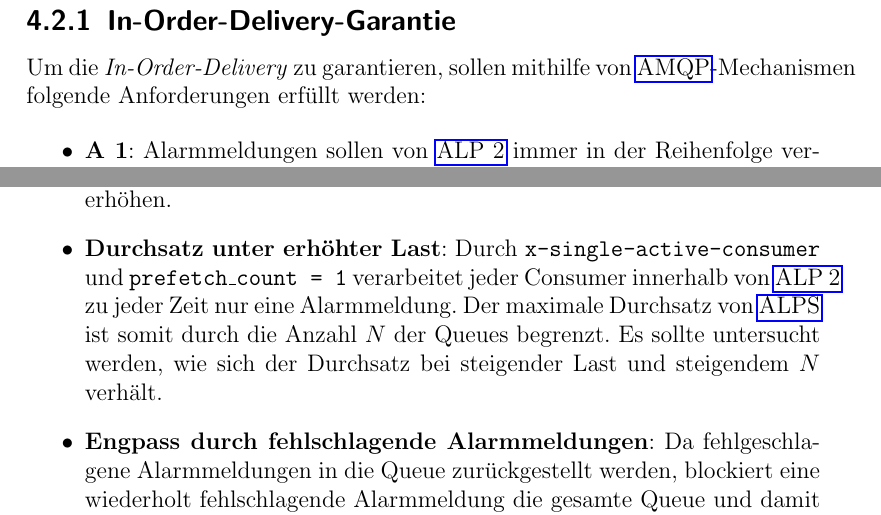
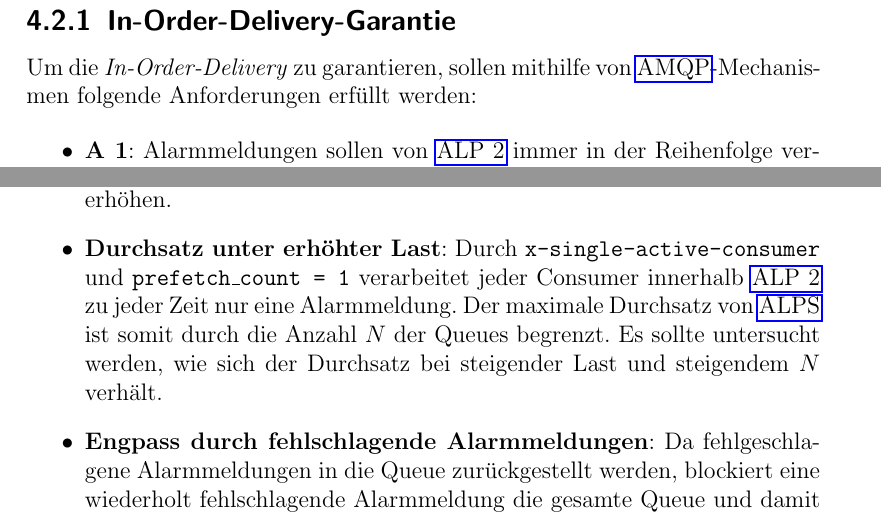
Before and after one commit to JadKHaddad/MT, a LaTeX thesis (main.tex, which reads tex/chapters/ALPS.tex, tex/chapters/Future.tex): two parts of pages 60 and 89 of 110, joined at a grey line, cut so that both start at the same text. Compiled offline with pdfLaTeX.

Commit message:
silbentrennung

```diff
--- a/tex/chapters/ALPS.tex
+++ b/tex/chapters/ALPS.tex
@@ -38,7 +38,7 @@ Als Transportprotokoll zwischen den Komponenten wird \gls{amqp} verwendet, da \g
 \subsection{In-Order-Delivery-Garantie}
 \label{sub-sec:alps-in-order-delivery-garantie}
 
-Um die \textit{In-Order-Delivery} zu garantieren, sollen mithilfe von \gls{amqp}-Mechanismen folgende Anforderungen erfüllt werden:
+Um die \textit{In-Order-Delivery} zu garantieren, sollen mithilfe von \gls{amqp}-Mechanis\-men folgende Anforderungen erfüllt werden:
 
 \begin{itemize}
     \item \textbf{A~1}: Alarmmeldungen sollen von \gls{alptwo} immer in der Reihenfolge verarbeitet werden, in der sie von \gls{alpone} empfangen wurden.
--- a/tex/chapters/Future.tex
+++ b/tex/chapters/Future.tex
@@ -23,7 +23,7 @@ Die experimentelle Evaluation in Abschnitt~\ref{sub-sec:alps-experimentelle-eval
 \begin{itemize}
     \item \textbf{Overhead durch \gls{alpdedup}}: Jede Alarmmeldung erfordert eine Lese- und eine Schreiboperation in der replizierten Datenbank. Bei einer Replikation über mehrere Rechenzentren kann dies die Verarbeitungszeit erhöhen.
 
-    \item \textbf{Durchsatz unter erhöhter Last}: Durch \texttt{x-single-active-\allowbreak consumer} und \texttt{prefetch\_count = 1} verarbeitet jeder Consumer innerhalb von \gls{alptwo} zu jeder Zeit nur eine Alarmmeldung. Der maximale Durchsatz von \gls{alps} ist somit durch die Anzahl $N$ der Queues begrenzt. Es sollte untersucht werden, wie sich der Durchsatz bei steigender Last und steigendem $N$ verhält.
+    \item \textbf{Durchsatz unter erhöhter Last}: Durch \texttt{x-single-active-\allowbreak consumer} und \texttt{prefetch\_count = 1} verarbeitet jeder Consumer innerhalb \gls{alptwo} zu jeder Zeit nur eine Alarmmeldung. Der maximale Durchsatz von \gls{alps} ist somit durch die Anzahl $N$ der Queues begrenzt. Es sollte untersucht werden, wie sich der Durchsatz bei steigender Last und steigendem $N$ verhält.
 
     \item \textbf{Engpass durch fehlschlagende Alarmmeldungen}: Da fehlgeschlagene Alarmmeldungen in die Queue zurückgestellt werden, blockiert eine wiederholt fehlschlagende Alarmmeldung die gesamte Queue und damit alle Alarmanlagen, die dieser Queue zugeordnet sind. Zukünftige Arbeiten sollten Strategien untersuchen, die diesen Engpass auflösen, ohne die \textit{In-Order-Delivery} pro Alarmanlage zu verletzen.
 
```
Also changed, not shown: tex/chapters/Fazit.tex (+1 -1 lines), .build/main.pdf, tex/chapters/ALPS.tex (2 more changed lines).
